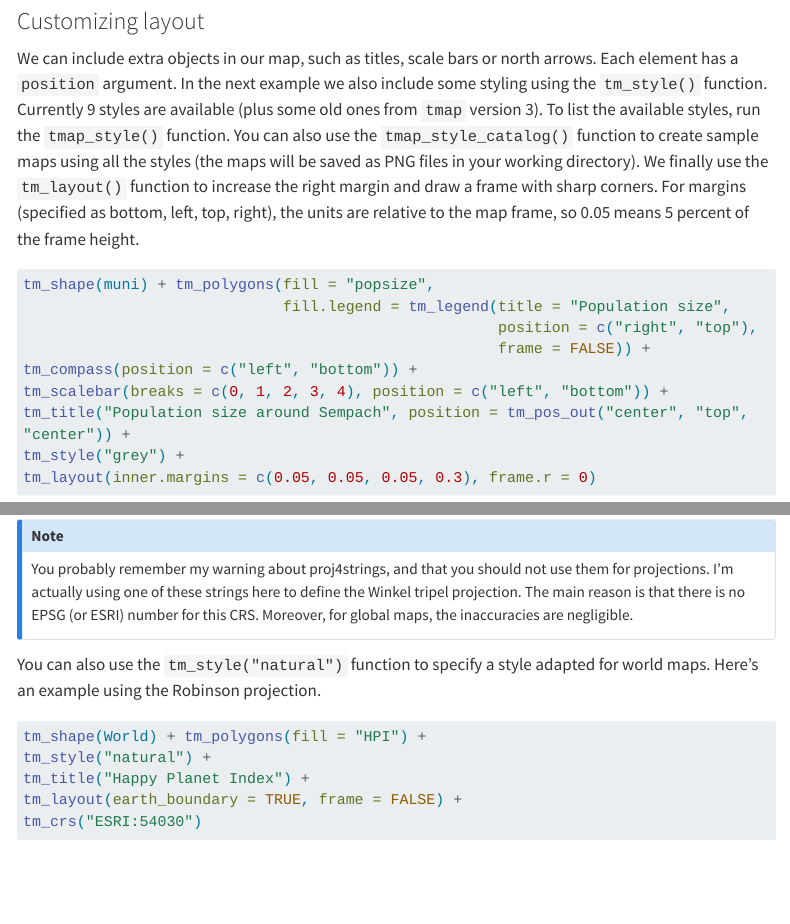
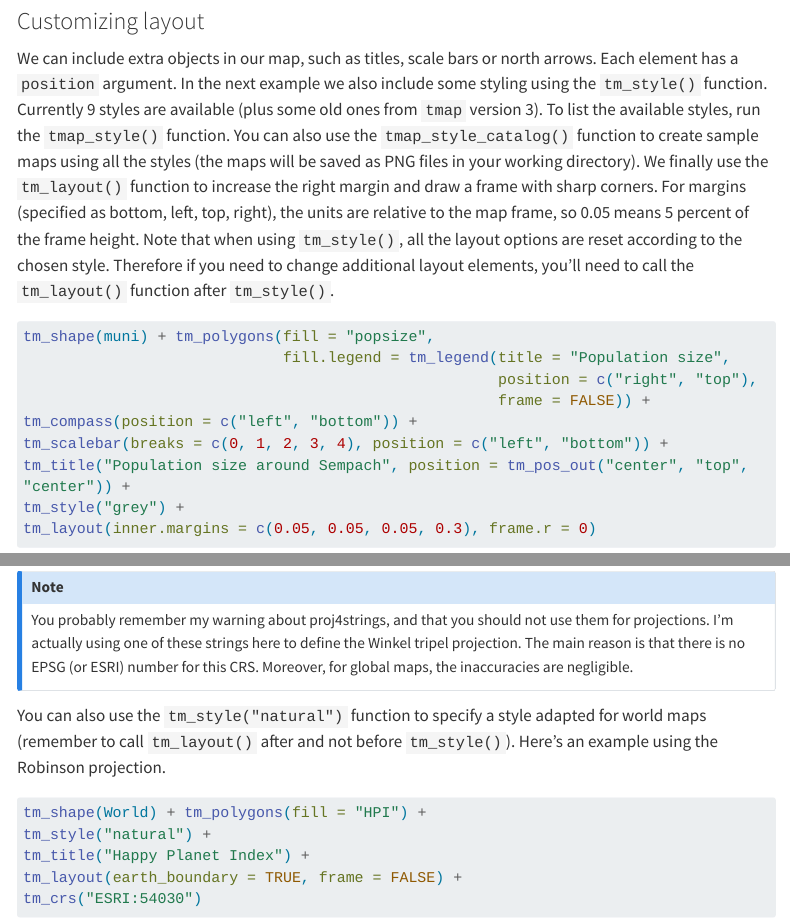
Before and after one commit to jguelat/spatial-r, a Quarto document (static_maps.qmd): the page in a window 1100 px wide, from 570 px down, and a second part further down, joined at a grey line. Rendered offline with R 4.5, knitr and Pandoc in place of Quarto, with nearby package versions; code that draws random numbers runs with fixed seeds of ours; some code elsewhere in the file could not run offline; menus at the side of the page are left out; long lines of code are wrapped.

Commit message:
Add note about the expected order of tm_style and tm_layout

````diff
--- a/static_maps.qmd
+++ b/static_maps.qmd
@@ -604,7 +604,7 @@ tm_shape(muni) + tm_polygons(fill = "popsize", fill.legend = tm_legend("Populati
 
 ### Customizing layout
 
-We can include extra objects in our map, such as titles, scale bars or north arrows. Each element has a `position` argument. In the next example we also include some styling using the `tm_style()` function. Currently 9 styles are available (plus some old ones from `tmap` version 3). To list the available styles, run the `tmap_style()` function. You can also use the `tmap_style_catalog()` function to create sample maps using all the styles (the maps will be saved as PNG files in your working directory). We finally use the `tm_layout()` function to increase the right margin and draw a frame with sharp corners. For margins (specified as bottom, left, top, right), the units are relative to the map frame, so 0.05 means 5 percent of the frame height.
+We can include extra objects in our map, such as titles, scale bars or north arrows. Each element has a `position` argument. In the next example we also include some styling using the `tm_style()` function. Currently 9 styles are available (plus some old ones from `tmap` version 3). To list the available styles, run the `tmap_style()` function. You can also use the `tmap_style_catalog()` function to create sample maps using all the styles (the maps will be saved as PNG files in your working directory). We finally use the `tm_layout()` function to increase the right margin and draw a frame with sharp corners. For margins (specified as bottom, left, top, right), the units are relative to the map frame, so 0.05 means 5 percent of the frame height. Note that when using `tm_style()`, all the layout options are reset according to the chosen style. Therefore if you need to change additional layout elements, you'll need to call the `tm_layout()` function after `tm_style()`.
 
 ```{r}
 tm_shape(muni) + tm_polygons(fill = "popsize",
@@ -711,7 +711,7 @@ map + tm_crs("+proj=wintri")
 You probably remember my warning about proj4strings, and that you should not use them for projections. I'm actually using one of these strings here to define the Winkel tripel projection. The main reason is that there is no EPSG (or ESRI) number for this CRS. Moreover, for global maps, the inaccuracies are negligible.
 :::
 
-You can also use the `tm_style("natural")` function to specify a style adapted for world maps. Here's an example using the Robinson projection.
+You can also use the `tm_style("natural")` function to specify a style adapted for world maps (remember to call `tm_layout()` after and not before `tm_style()`). Here's an example using the Robinson projection.
 
 ```{r}
 #| fig-width: 9
````
